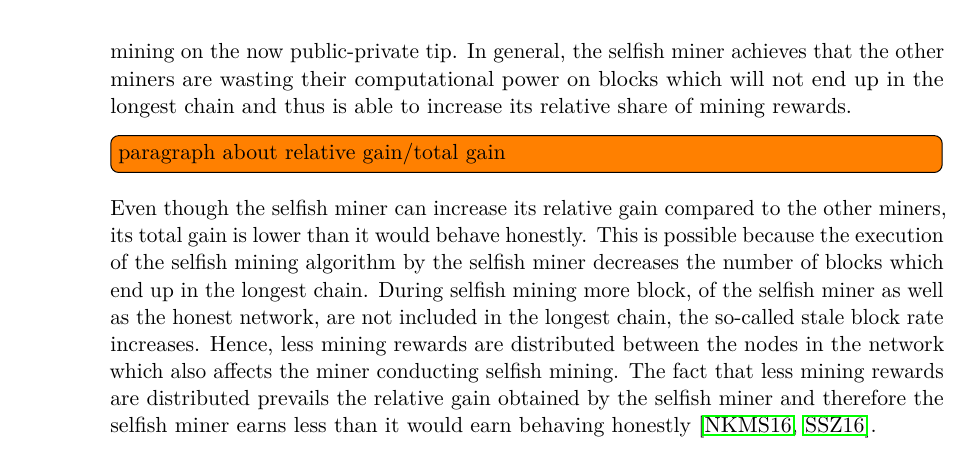
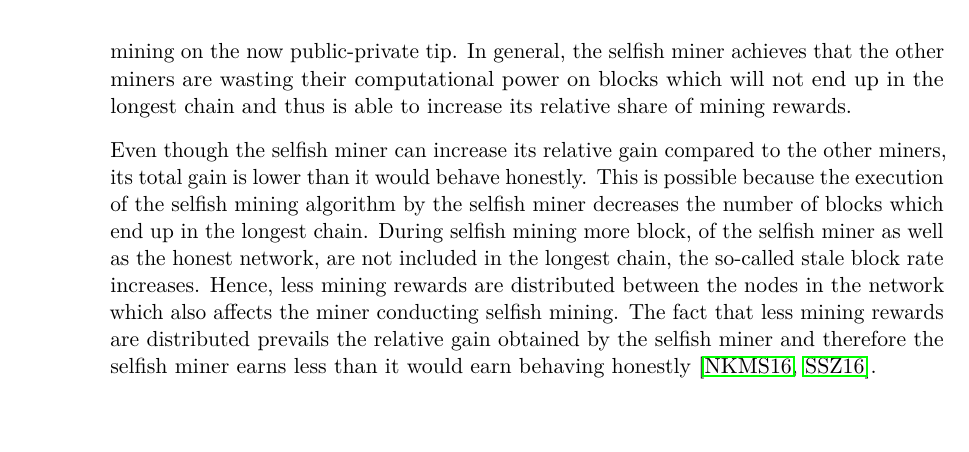
Before and after one commit to simonmulser/master-thesis, a LaTeX thesis (thesis/thesis.tex, which reads thesis/chapters/introduction.tex): part of page 18 of 83 before the commit and part of page 18 of 81 after it, cut so that both start at the same text. Compiled offline with pdfLaTeX.

Commit message:
remove un-needed todo

```diff
--- a/thesis/chapters/introduction.tex
+++ b/thesis/chapters/introduction.tex
@@ -18,8 +18,6 @@ If its chain is longer then the public chain, it is able to overwrite all blocks
 If the two chains have the same length the private miner also publishes its block and causes a block race.
 Now the network is split into two parts where one part is mining on the public tip and the other part is mining on the now public-private tip.
 In general, the selfish miner achieves that the other miners are wasting their computational power on blocks which will not end up in the longest chain and thus is able to increase its relative share of mining rewards.
-
-\todo[inline]{paragraph about relative gain/total gain}
 
 Even though the selfish miner can increase its relative gain compared to the other miners, its total gain is lower than it would behave honestly.
 This is possible because the execution of the selfish mining algorithm by the selfish miner decreases the number of blocks which end up in the longest chain.
```
